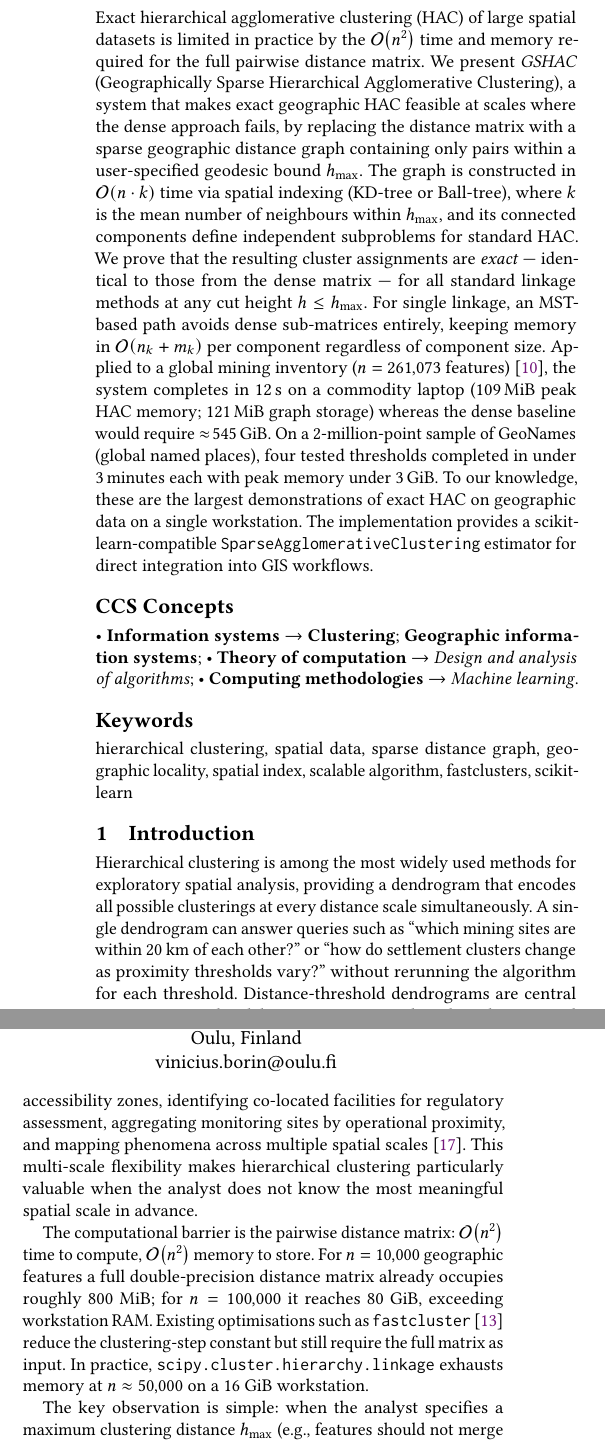
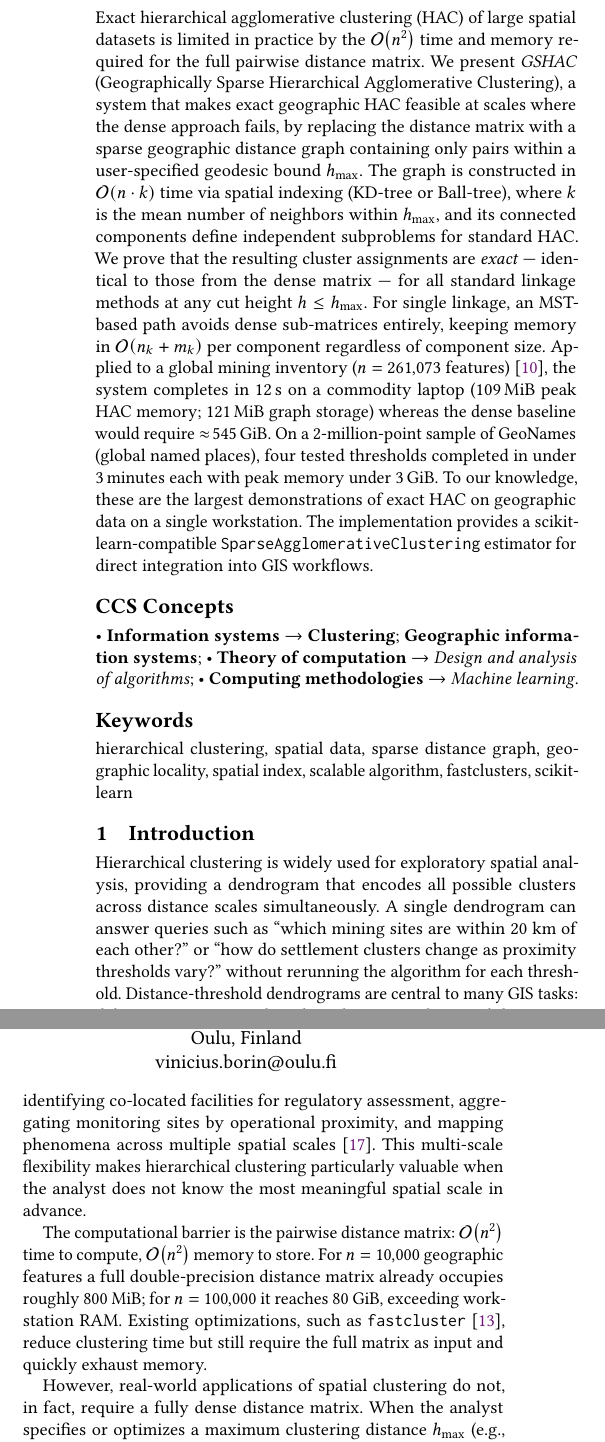
Before and after one commit to mine-the-gap/gshac-reproducibility, a LaTeX paper (paper/main.tex): two parts of the columns of page 1 of 11, joined at a grey line, cut so that both start at the same text. Compiled offline with pdfLaTeX.

Commit message:
Update intro

```diff
--- a/paper/main.tex
+++ b/paper/main.tex
@@ -81,7 +81,7 @@
 
 % -----------------------------------------------------------------------
 \begin{abstract}
-Exact hierarchical agglomerative clustering (HAC) of large spatial datasets is limited in practice by the \(\Onotation{n^2}\) time and memory required for the full pairwise distance matrix. We present \emph{GSHAC} (Geographically Sparse Hierarchical Agglomerative Clustering), a system that makes exact geographic HAC feasible at scales where the dense approach fails, by replacing the distance matrix with a sparse geographic distance graph containing only pairs within a user-specified geodesic bound~\(\hmax\). The graph is constructed in \(\Onotation{n \cdot k}\) time via spatial indexing (KD-tree or Ball-tree), where~\(k\) is the mean number of neighbours within~\(\hmax\), and its connected components define independent subproblems for standard HAC. We prove that the resulting cluster assignments are \emph{exact}~--- identical to those from the dense matrix~--- for all standard linkage methods at any cut height \(h \le \hmax\). For single linkage, an MST-based path avoids dense sub-matrices entirely, keeping memory in \(\Onotation{n_k + m_k}\) per component regardless of component size. Applied to a global mining inventory (\(n = 261{,}073\) features)~\cite{maus2026mining}, the system completes in 12\,s on a commodity laptop (109\,MiB peak HAC memory; \(121\,\text{MiB}\) graph storage) whereas the dense baseline would require \(\approx\!545\,\text{GiB}\). On a 2-million-point sample of GeoNames (global named places), four tested thresholds completed in under 3\,minutes each with peak memory under 3\,\text{GiB}. To our knowledge, these are the largest demonstrations of exact HAC on geographic data on a single workstation. The implementation provides a scikit-learn-compatible \texttt{SparseAgglomerativeClustering} estimator for direct integration into GIS workflows.
+Exact hierarchical agglomerative clustering (HAC) of large spatial datasets is limited in practice by the \(\Onotation{n^2}\) time and memory required for the full pairwise distance matrix. We present \emph{GSHAC} (Geographically Sparse Hierarchical Agglomerative Clustering), a system that makes exact geographic HAC feasible at scales where the dense approach fails, by replacing the distance matrix with a sparse geographic distance graph containing only pairs within a user-specified geodesic bound~\(\hmax\). The graph is constructed in \(\Onotation{n \cdot k}\) time via spatial indexing (KD-tree or Ball-tree), where~\(k\) is the mean number of neighbors within~\(\hmax\), and its connected components define independent subproblems for standard HAC. We prove that the resulting cluster assignments are \emph{exact}~--- identical to those from the dense matrix~--- for all standard linkage methods at any cut height \(h \le \hmax\). For single linkage, an MST-based path avoids dense sub-matrices entirely, keeping memory in \(\Onotation{n_k + m_k}\) per component regardless of component size. Applied to a global mining inventory (\(n = 261{,}073\) features)~\cite{maus2026mining}, the system completes in 12\,s on a commodity laptop (109\,MiB peak HAC memory; \(121\,\text{MiB}\) graph storage) whereas the dense baseline would require \(\approx\!545\,\text{GiB}\). On a 2-million-point sample of GeoNames (global named places), four tested thresholds completed in under 3\,minutes each with peak memory under 3\,\text{GiB}. To our knowledge, these are the largest demonstrations of exact HAC on geographic data on a single workstation. The implementation provides a scikit-learn-compatible \texttt{SparseAgglomerativeClustering} estimator for direct integration into GIS workflows.
 \end{abstract}
 
 % CCS concepts
@@ -134,18 +134,19 @@ Exact hierarchical agglomerative clustering (HAC) of large spatial datasets is l
 % \end{quote}
 
 % =======================================================================
+
+% \tableofcontents
+
 \section{Introduction}
 \label{sec:intro}
 
-Hierarchical clustering is among the most widely used methods for exploratory spatial analysis, providing a dendrogram that encodes all possible clusterings at every distance scale simultaneously. A single dendrogram can answer queries such as ``which mining sites are within 20~km of each other?'' or ``how do settlement clusters change as proximity
-thresholds vary?'' without rerunning the algorithm for each threshold. Distance-threshold dendrograms are central to many GIS tasks: delineating proximity-based catchments and accessibility zones, identifying co-located facilities for regulatory assessment, aggregating monitoring sites by operational proximity, and mapping phenomena across multiple spatial scales~\cite{sadeghi2025geodatascience}. This multi-scale flexibility makes hierarchical clustering particularly valuable when the analyst does not know the most meaningful spatial scale in advance.
+Hierarchical clustering is widely used for exploratory spatial analysis, providing a dendrogram that encodes all possible clusters across distance scales simultaneously. A single dendrogram can answer queries such as ``which mining sites are within 20~km of each other?'' or ``how do settlement clusters change as proximity thresholds vary?'' without rerunning the algorithm for each threshold. Distance-threshold dendrograms are central to many GIS tasks: delineating proximity-based catchments and accessibility zones, identifying co-located facilities for regulatory assessment, aggregating monitoring sites by operational proximity, and mapping phenomena across multiple spatial scales~\cite{sadeghi2025geodatascience}. This multi-scale flexibility makes hierarchical clustering particularly valuable when the analyst does not know the most meaningful spatial scale in advance.
 
-The computational barrier is the pairwise distance matrix: \(\Onotation{n^2}\) time to compute, \(\Onotation{n^2}\) memory to store. For \(n = 10{,}000\) geographic features a full double-precision distance matrix already occupies roughly 800~MiB; for \(n = 100{,}000\) it reaches 80~GiB, exceeding workstation RAM. Existing optimisations such as \texttt{fastcluster}~\cite{mullner2013} reduce the clustering-step constant but still require the full matrix as input. In practice, \texttt{scipy.cluster.hierarchy.linkage} exhausts memory at \(n \approx 50{,}000\) on a 16~GiB workstation.
+The computational barrier is the pairwise distance matrix: \(\Onotation{n^2}\) time to compute, \(\Onotation{n^2}\) memory to store. For \(n = 10{,}000\) geographic features a full double-precision distance matrix already occupies roughly 800~MiB; for \(n = 100{,}000\) it reaches 80~GiB, exceeding workstation RAM. Existing optimizations, such as \texttt{fastcluster}~\cite{mullner2013}, reduce clustering time but still require the full matrix as input and quickly exhaust memory.
 
-The key observation is simple: when the analyst specifies a maximum clustering distance~\(\hmax\) (e.g., features should not merge beyond 20~km), pairs separated by more than~\(\hmax\) are \emph{irrelevant}~--- they cannot appear in the same cluster at any threshold \(h \le \hmax\), regardless of linkage method. We therefore need only compute and store distances for pairs within~\(\hmax\), forming a \emph{sparse geographic distance graph}.
+However, real-world applications of spatial clustering do not, in fact, require a fully dense distance matrix. When the analyst specifies or optimizes a maximum clustering distance~\(\hmax\) (e.g., features should not merge beyond 20~km), pairs separated by more than~\(\hmax\) are \emph{irrelevant}~--- they cannot appear in the same cluster at any threshold \(h \le \hmax\), regardless of linkage method. We therefore need only compute and store distances for pairs within~\(\hmax\), forming a \emph{sparse geographic distance graph}.
 
-\paragraph{Problem statement.}
-Given \(n\) geographic features and a maximum geodesic distance~\(\hmax\), compute cluster assignments at every cut height \(h \le \hmax\) that are \emph{identical} to those from the dense matrix~--- while computing and storing only \(\Onotation{nk}\) distances, where \(k\) is the mean number of neighbours within~\(\hmax\).
+\paragraph{Problem statement.} Given \(n\) geographic features and a maximum geodesic distance~\(\hmax\), compute cluster assignments at every cut height \(h \le \hmax\) that are \emph{identical} to those from the dense matrix~--- while computing and storing only \(\Onotation{nk}\) distances, where \(k\) is the mean number of neighbors within~\(\hmax\).
 
 An important special case arises when the analyst requires clusters at a single known threshold~\(h\) (e.g., ``group all mining sites within 20~km''). Setting \(\hmax = h\) produces the sparsest possible graph~--- and hence the fastest computation and lowest memory~--- while still guaranteeing exact results at that threshold. The dendrogram is also valid for all coarser thresholds \(h' \le h\), providing a multi-scale view at no extra cost. In many GIS applications the cut height is dictated by regulatory, operational, or physical criteria, making this the natural usage pattern.
 
```
